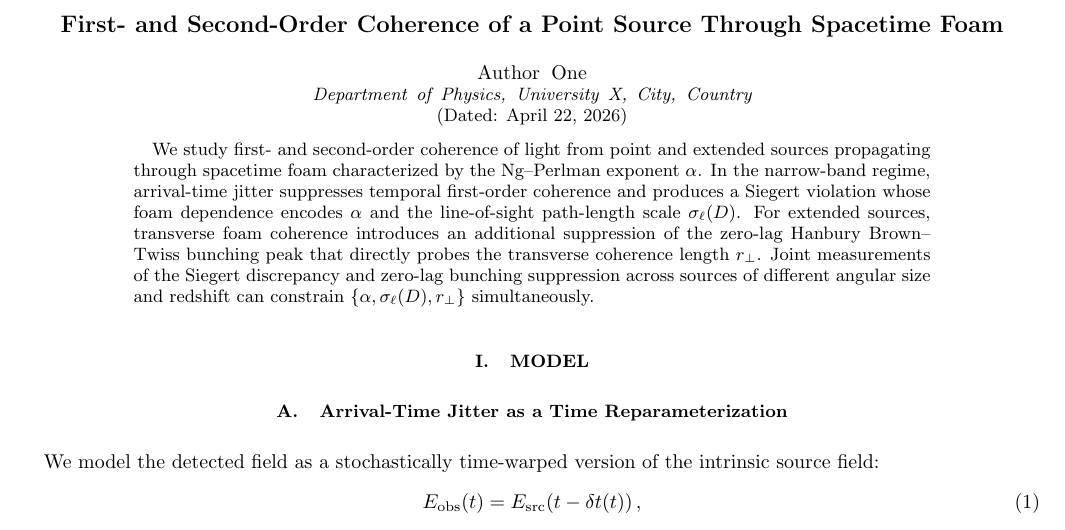
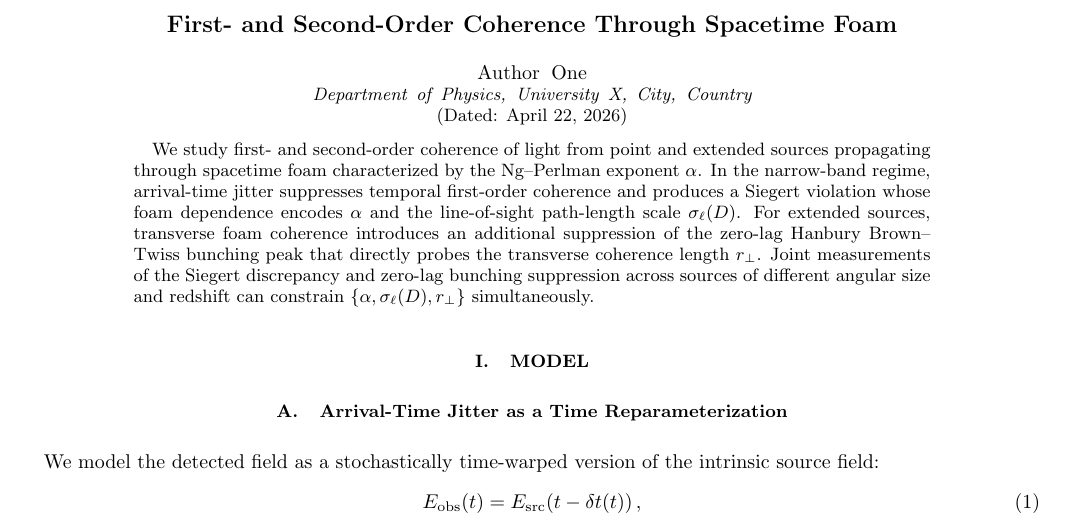
Before and after one commit to AlexGKim/foam, a LaTeX paper (docs/paper.tex): part of page 1 of 9, cut so that both start at the same text. Compiled offline with pdfLaTeX.

Commit message:
fix title

```diff
--- a/docs/paper.tex
+++ b/docs/paper.tex
@@ -11,7 +11,7 @@
 
 \begin{document}
 
-\title{First- and Second-Order Coherence of a Point Source Through Spacetime Foam}
+\title{First- and Second-Order Coherence Through Spacetime Foam}
 
 \author{Author One}
 \affiliation{Department of Physics, University X, City, Country}
```
Also changed, not shown: docs/paper.pdf.
